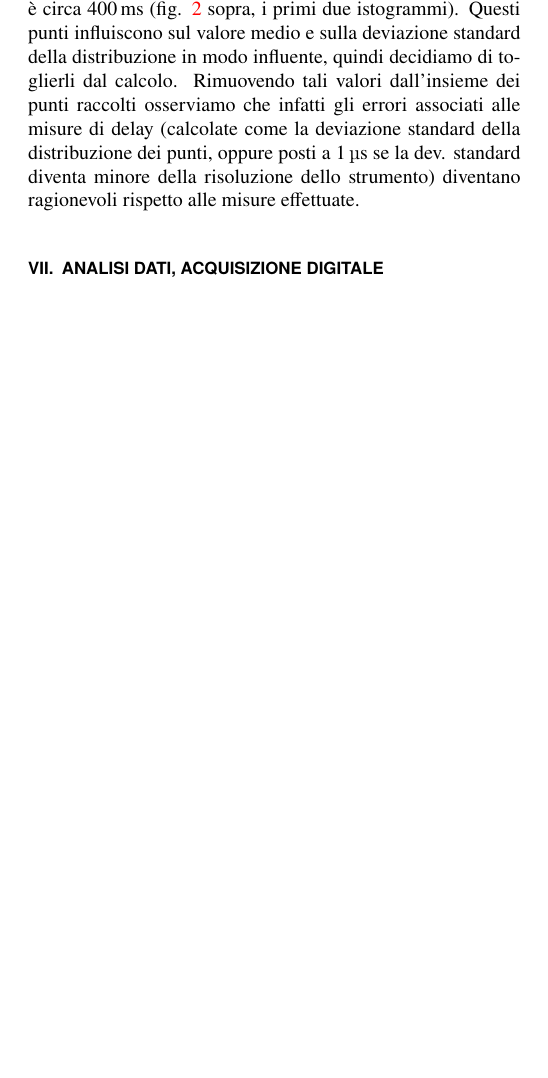
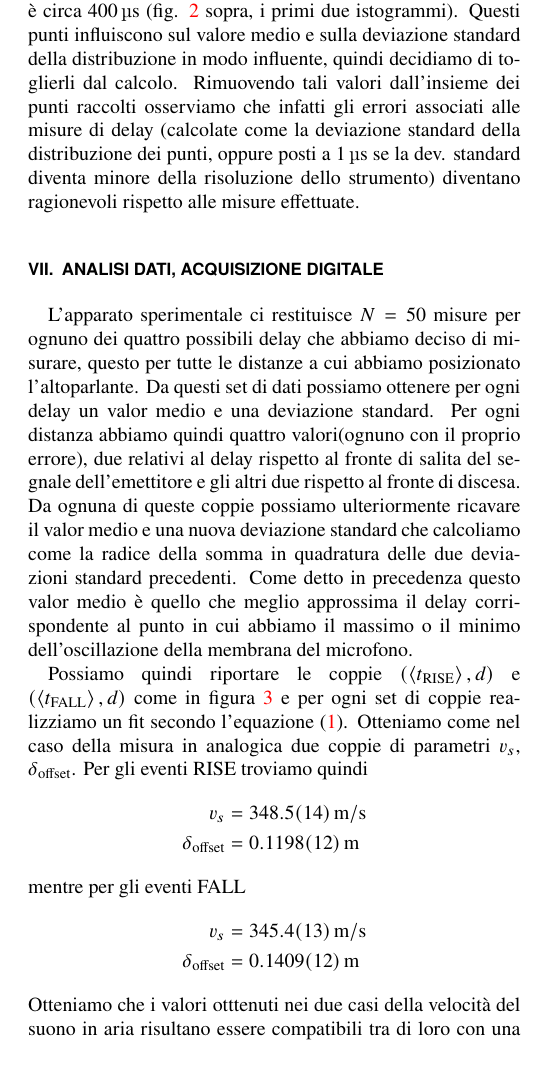
Before and after one commit to mattiasotgia/Lab2, a LaTeX paper (esperienza_6__velocita_suono/relazione/esperienza_6_2022_03_20.tex): part of one column of page 3 of 5, cut so that both start at the same text, the shorter picture padded with empty space. Compiled offline with pdfLaTeX.

Commit message:
analisi dati analogica

```diff
--- a/esperienza_6__velocita_suono/relazione/esperienza_6_2022_03_20.tex
+++ b/esperienza_6__velocita_suono/relazione/esperienza_6_2022_03_20.tex
@@ -162,9 +162,20 @@ Questi punti influiscono sul valore medio e sulla deviazione standard della dist
 \end{figure*}
 
 \section{Analisi dati, acquisizione digitale}
+L'apparato sperimentale ci restituisce $N=50$ misure per ognuno dei quattro possibili delay che abbiamo deciso di misurare, questo per tutte le distanze a cui abbiamo posizionato l'altoparlante. Da questi set di dati possiamo ottenere per ogni delay un valor medio e una deviazione standard. Per ogni distanza abbiamo quindi quattro valori(ognuno con il proprio errore), due relativi al delay rispetto al fronte di salita del segnale dell'emettitore e gli altri due rispetto al fronte di discesa. Da ognuna di queste coppie possiamo ulteriormente ricavare il valor medio e una nuova deviazione standard che calcoliamo come la radice della somma in quadratura delle due deviazioni standard precedenti. Come detto in precedenza questo valor medio è quello che meglio approssima il delay corrispondente al punto in cui abbiamo il massimo o il minimo dell'oscillazione della membrana del microfono.
 
-
-
+Possiamo quindi riportare le coppie $(\expval{t_\text{RISE}}, d)$ e $(\expval{t_\text{FALL}}, d)$ come in figura \ref{fig:digital_plot_d2} e per ogni set di coppie realizziamo un fit secondo l'equazione (\ref{eq:first_order_approx}). Otteniamo come nel caso della misura in analogica due coppie di parametri $v_s$, $\delta_\text{offset}$.
+Per gli eventi RISE troviamo quindi
+\begin{align*}
+    v_s &= \SI{348.48(1.43)}{\metre\per\second} \\
+    \delta_\text{offset} &= \SI{0.11978(120)}{\metre}
+\end{align*}
+mentre per gli eventi FALL
+\begin{align*}
+    v_s &= \SI{345.40(1.25)}{\metre\per\second} \\
+    \delta_\text{offset} &= \SI{0.14094(115)}{\metre}
+\end{align*}
+Otteniamo che i valori otttenuti nei due casi della velocità del suono in aria risultano essere compatibili tra di loro con una significatività statistica di $1.62\sigma$, e la miglior stima ottenuta è quindi \[v_s(\text{Digital}) = \SI{346.733(943)}{\metre\per\second}\]
 
 \begin{figure}[!t]
     \centering
```
Also changed, not shown: esperienza_6__velocita_suono/relazione/esperienza_6_2022_03_20.pdf, esperienza_6__velocita_suono/relazione/esperienza_6_2022_03_20.tex (12 more changed lines).
